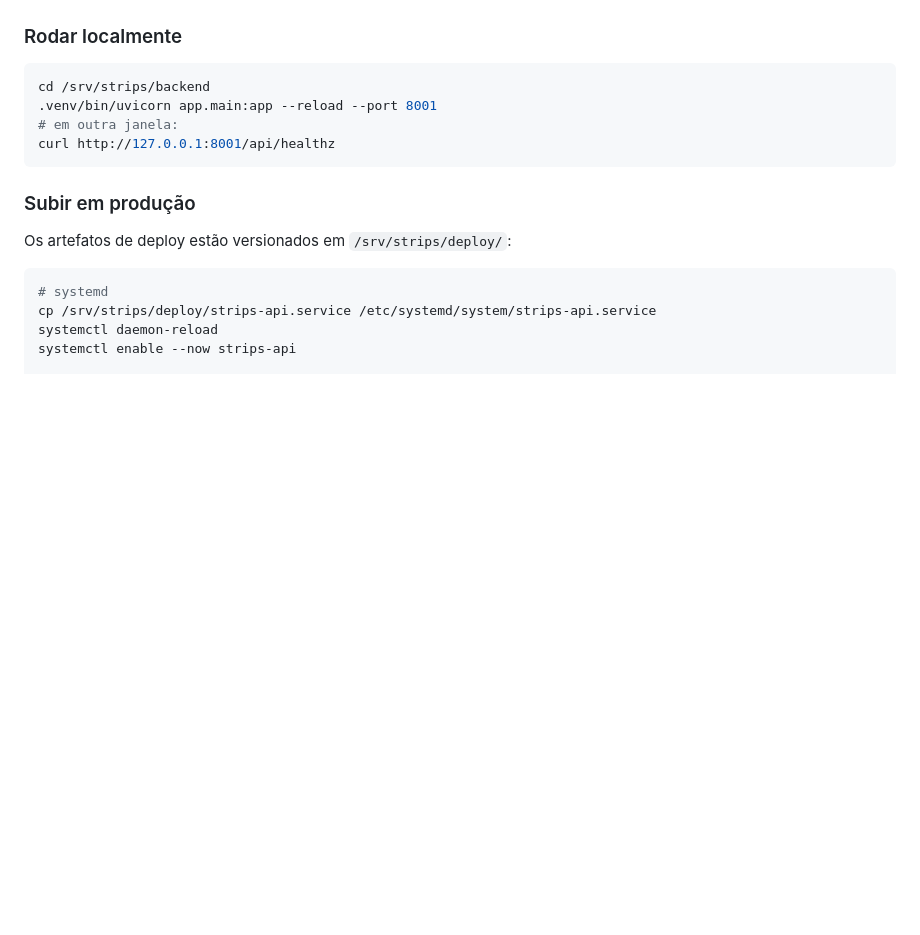
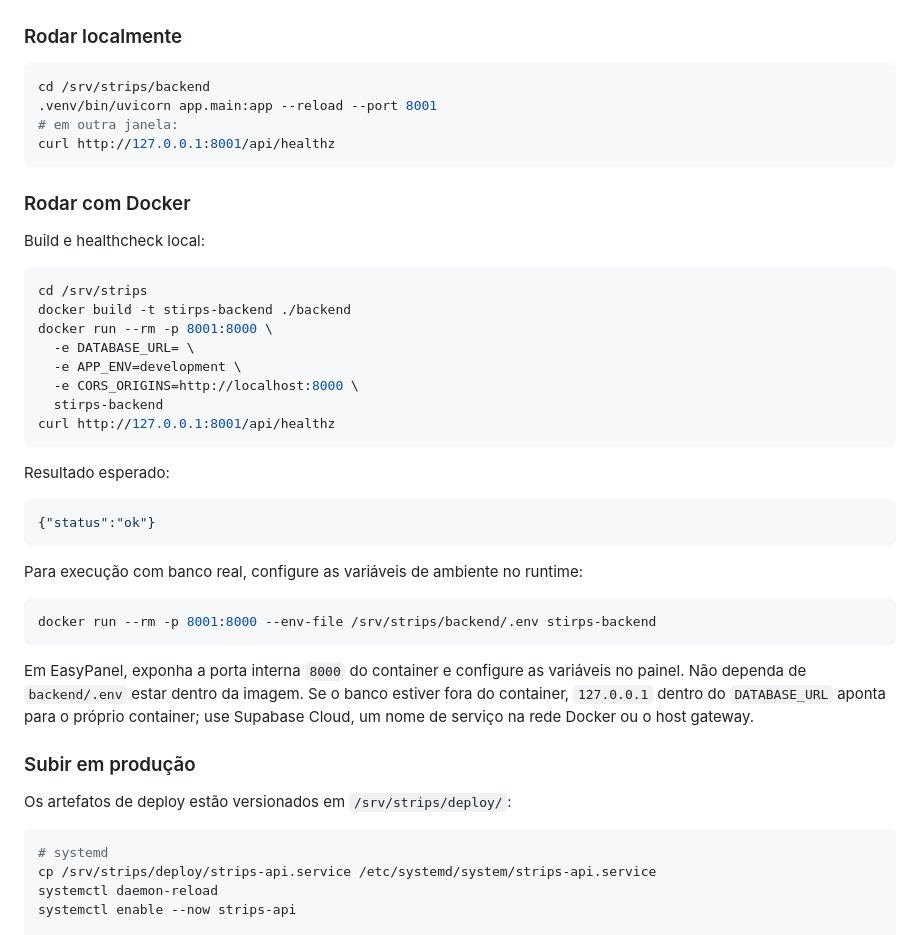
Before and after one commit to cassioerodrigues/strips, a Markdown page: backend/README.md, the part around one of its changes. GitHub-like rendering; blank space fills up the shorter version.

````diff
--- a/backend/README.md
+++ b/backend/README.md
@@ -217,6 +256,39 @@ cd /srv/strips/backend
 curl http://127.0.0.1:8001/api/healthz
 ```
 
+### Rodar com Docker
+
+Build e healthcheck local:
+
+```bash
+cd /srv/strips
+docker build -t stirps-backend ./backend
+docker run --rm -p 8001:8000 \
+  -e DATABASE_URL= \
+  -e APP_ENV=development \
+  -e CORS_ORIGINS=http://localhost:8000 \
+  stirps-backend
+curl http://127.0.0.1:8001/api/healthz
+```
+
+Resultado esperado:
+
+```json
+{"status":"ok"}
+```
+
+Para execução com banco real, configure as variáveis de ambiente no runtime:
+
+```bash
+docker run --rm -p 8001:8000 --env-file /srv/strips/backend/.env stirps-backend
+```
+
+Em EasyPanel, exponha a porta interna `8000` do container e configure as
+variáveis no painel. Não dependa de `backend/.env` estar dentro da imagem. Se o
+banco estiver fora do container, `127.0.0.1` dentro do `DATABASE_URL` aponta
+para o próprio container; use Supabase Cloud, um nome de serviço na rede Docker
+ou o host gateway.
+
 ### Subir em produção
 
 Os artefatos de deploy estão versionados em `/srv/strips/deploy/`:
````
Also changed, not shown: other parts of backend/README.md (+42 -3 lines), readme.md (+51 -0 lines).
